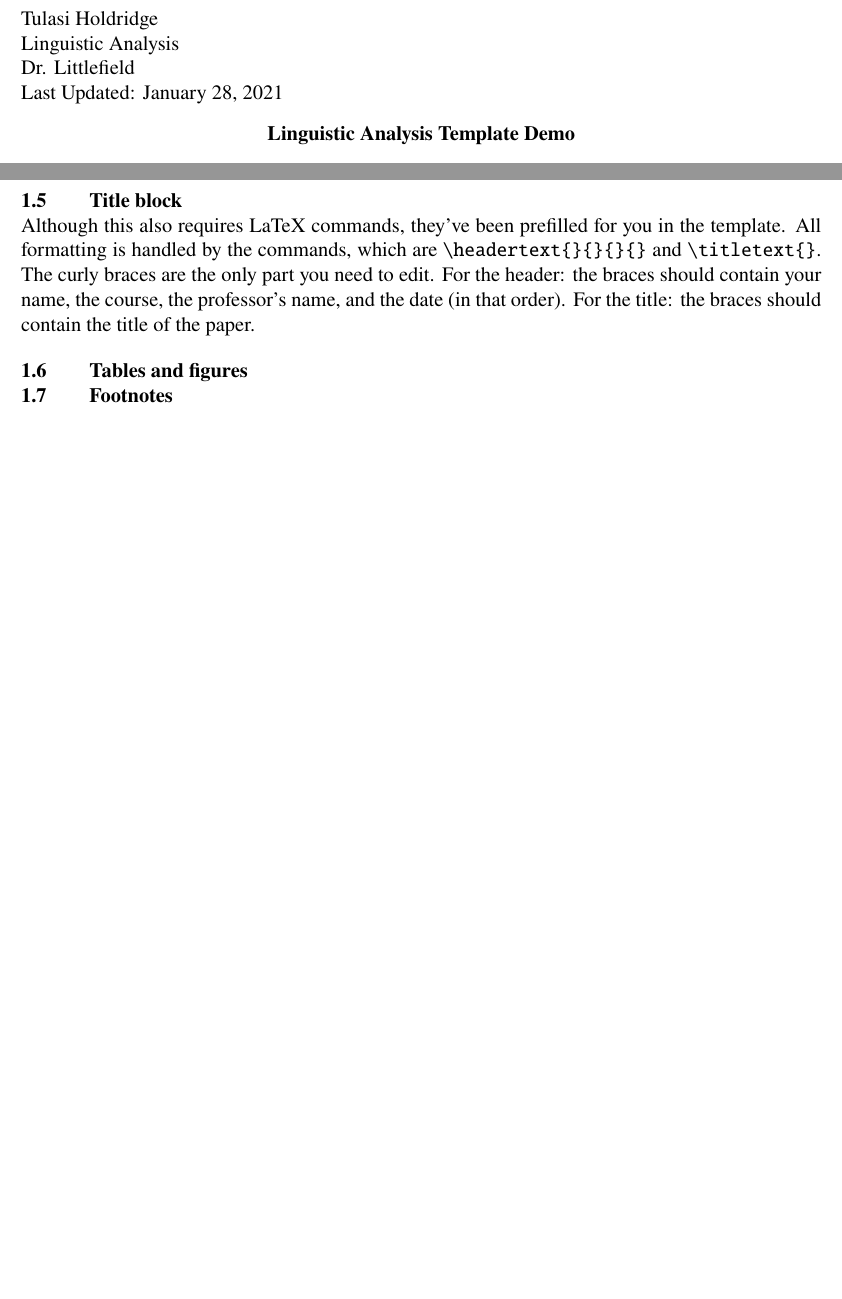
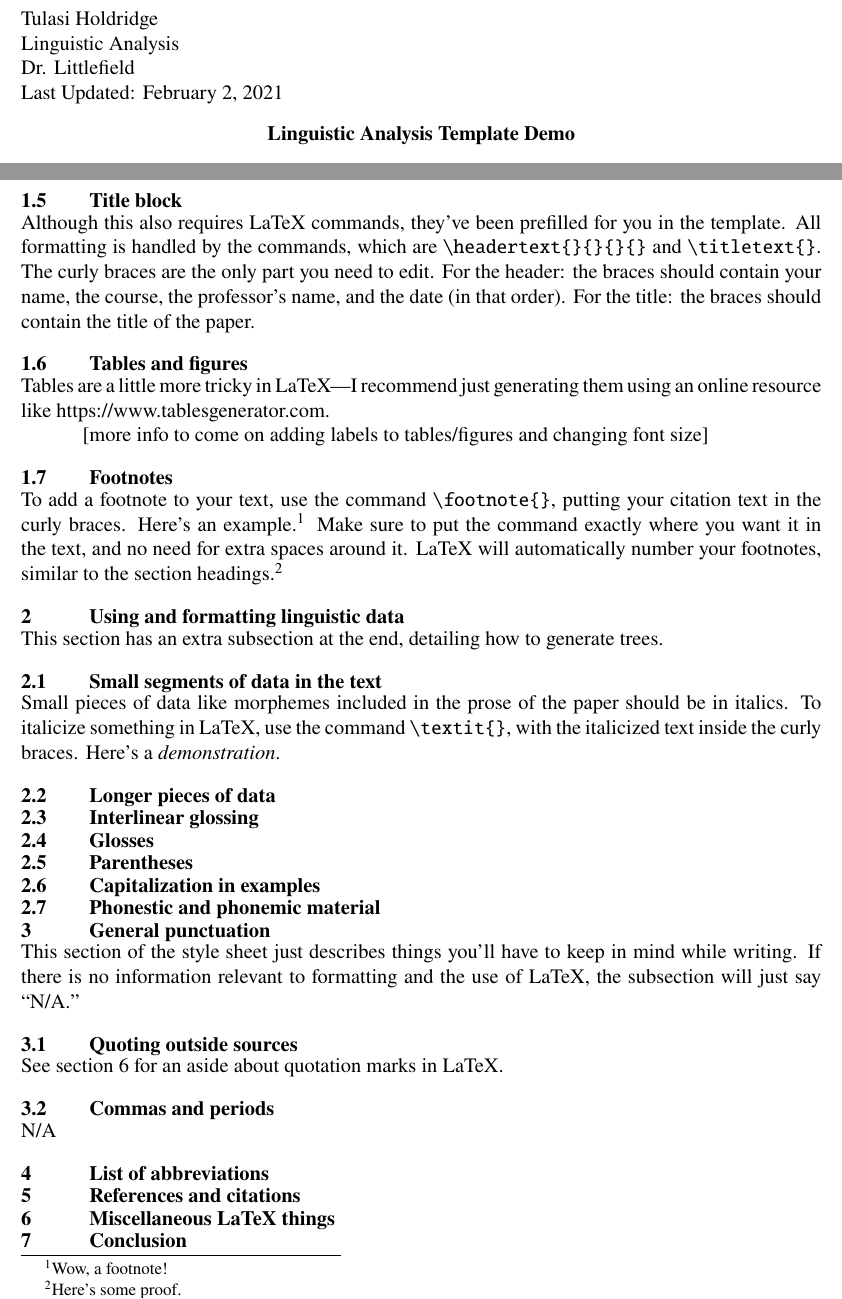
Before and after one commit to trholdridge/ling-style-template, a LaTeX document (ling_analysis_demo.tex): two parts of pages 1 and 2 of 2, joined at a grey line, cut so that both start at the same text, the shorter picture padded with empty space. Compiled offline with pdfLaTeX.

Commit message:
full demo outline + section 3 complete

```diff
--- a/ling_analysis_demo.tex
+++ b/ling_analysis_demo.tex
@@ -4,6 +4,7 @@
 \usepackage[letterpaper, portrait, margin=1in]{geometry}
 \usepackage{newtxtext,newtxmath}
 \usepackage{titlesec}
+\usepackage[table,xcdraw]{xcolor}
 \usepackage{qtree}
 
 
@@ -37,7 +38,7 @@
 
 \begin{document}
 
-	\headertext{Tulasi Holdridge}{Linguistic Analysis}{Dr. Littlefield}{Last Updated: January 28, 2021}
+	\headertext{Tulasi Holdridge}{Linguistic Analysis}{Dr. Littlefield}{Last Updated: February 2, 2021}
 
 	\titletext{Linguistic Analysis Template Demo}
 	Each section of this document is correlated to a section of the Linguistic Analysis style sheet. It serves two purposes---first, ``proving'' that this template conforms to the style sheet; second, explaining and demonstrating how to use any features that are LaTeX-specific (such as formatting commands that a user will need to know).
@@ -69,6 +70,46 @@
 	Although this also requires LaTeX commands, they've been prefilled for you in the template. All formatting is handled by the commands, which are \verb|\headertext{}{}{}{}| and \verb|\titletext{}|. The curly braces are the only part you need to edit. For the header: the braces should contain your name, the course, the professor's name, and the date (in that order). For the title: the braces should contain the title of the paper.
 
 	\subsection{Tables and figures}
+	Tables are a little more tricky in LaTeX---I recommend just generating them using an online resource like https://www.tablesgenerator.com.
+
+	[more info to come on adding labels to tables/figures and changing font size]
 
 	\subsection{Footnotes}
+	To add a footnote to your text, use the command \verb|\footnote{}|, putting your citation text in the curly braces. Here's an example.\footnote{Wow, a footnote!} Make sure to put the command exactly where you want it in the text, and no need for extra spaces around it. LaTeX will automatically number your footnotes, similar to the section headings.\footnote{Here's some proof.}
+
+	\section{Using and formatting linguistic data}
+	This section has an extra subsection at the end, detailing how to generate trees.
+
+	\subsection{Small segments of data in the text}
+	Small pieces of data like morphemes included in the prose of the paper should be in italics. To italicize something in LaTeX, use the command \verb|\textit{}|, with the italicized text inside the curly braces. Here's a \textit{demonstration}.
+
+	\subsection{Longer pieces of data}
+
+	\subsection{Interlinear glossing}
+
+	\subsection{Glosses}
+
+	\subsection{Parentheses}
+
+	\subsection{Capitalization in examples}
+
+	\subsection{Phonestic and phonemic material}
+
+	\section{General punctuation}
+	This section of the style sheet just describes things you'll have to keep in mind while writing. If there is no information relevant to formatting and the use of LaTeX, the subsection will just say ``N/A.''
+
+	\subsection{Quoting outside sources}
+	See section 6 for an aside about quotation marks in LaTeX.
+
+	\subsection{Commas and periods}
+	N/A
+
+	\section{List of abbreviations}
+
+	\section{References and citations}
+
+	\section{Miscellaneous LaTeX things}
+
+	\section{Conclusion}
+
 \end{document}
```
Also changed, not shown: ling_analysis_template.tex (+1 -0 lines), ling_analysis_demo.pdf, ling_analysis_template.pdf.
